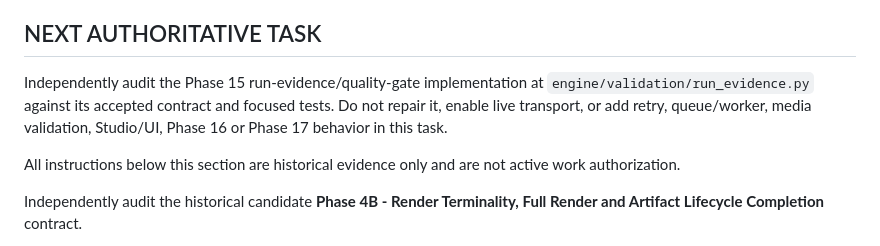
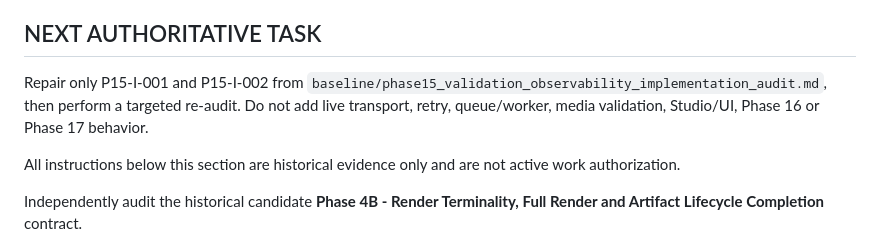
Before and after one commit to UgurcanGursen/narracut, a Markdown page: docs/NEXT_ACTIONS.md, the part around the change. GitHub-like rendering.

```diff
--- a/docs/NEXT_ACTIONS.md
+++ b/docs/NEXT_ACTIONS.md
@@ -11,10 +11,10 @@ are not the default workflow.
 
 ## NEXT AUTHORITATIVE TASK
 
-Independently audit the Phase 15 run-evidence/quality-gate implementation at
-`engine/validation/run_evidence.py` against its accepted contract and focused
-tests. Do not repair it, enable live transport, or add retry, queue/worker,
-media validation, Studio/UI, Phase 16 or Phase 17 behavior in this task.
+Repair only P15-I-001 and P15-I-002 from
+`baseline/phase15_validation_observability_implementation_audit.md`, then
+perform a targeted re-audit. Do not add live transport, retry, queue/worker,
+media validation, Studio/UI, Phase 16 or Phase 17 behavior.
 
 All instructions below this section are historical evidence only and are not
 active work authorization.
```
Also changed, not shown: docs/CHANGELOG.md (+5 -0 lines), 1 other file.
